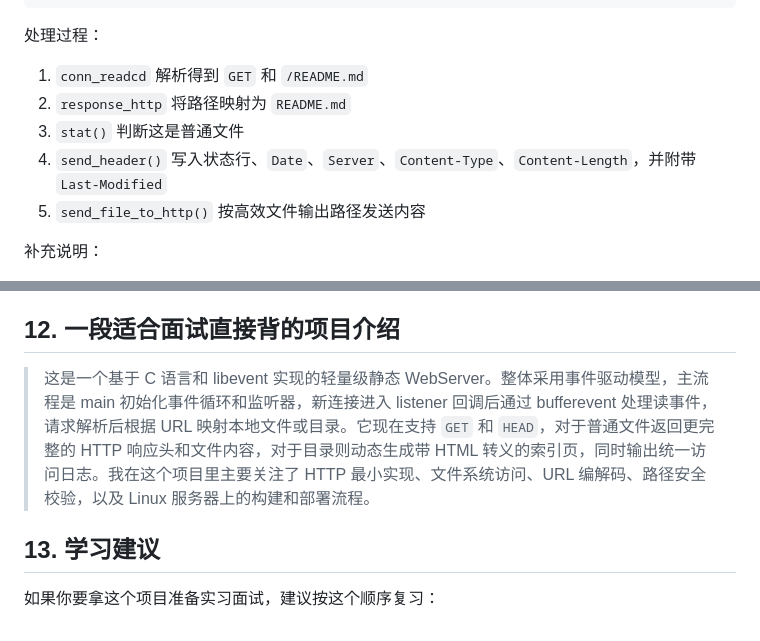
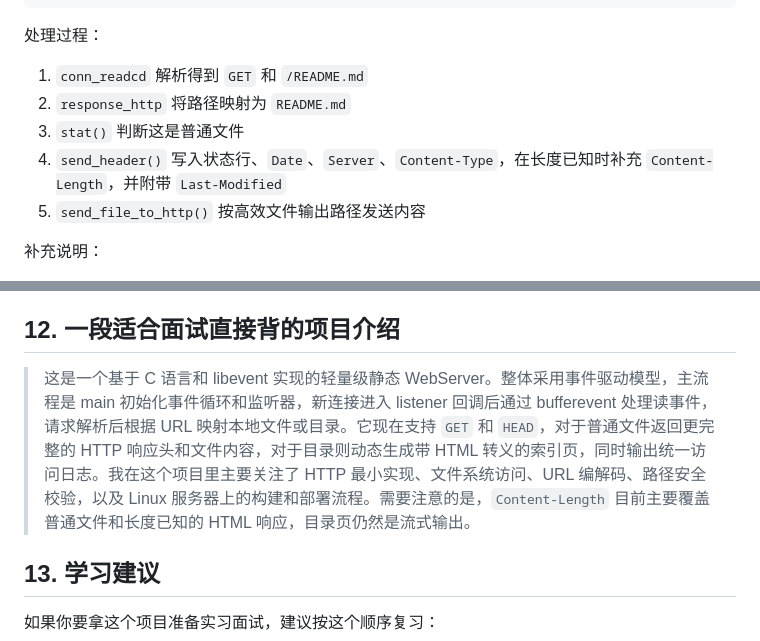
Before and after one commit to PGwind/WebServer, a Markdown page: learn.md, 2 parts joined by grey strips. Rendered like a GitHub page.

```diff
--- a/learn.md
+++ b/learn.md
@@ -282,7 +284,7 @@ GET /README.md HTTP/1.1
 1. `conn_readcd` 解析得到 `GET` 和 `/README.md`
 2. `response_http` 将路径映射为 `README.md`
 3. `stat()` 判断这是普通文件
-4. `send_header()` 写入状态行、`Date`、`Server`、`Content-Type`、`Content-Length`，并附带 `Last-Modified`
+4. `send_header()` 写入状态行、`Date`、`Server`、`Content-Type`，在长度已知时补充 `Content-Length`，并附带 `Last-Modified`
 5. `send_file_to_http()` 按高效文件输出路径发送内容
 
 补充说明：
@@ -484,7 +486,7 @@ GET /not_found.html HTTP/1.1
 
 ## 12. 一段适合面试直接背的项目介绍
 
-> 这是一个基于 C 语言和 libevent 实现的轻量级静态 WebServer。整体采用事件驱动模型，主流程是 main 初始化事件循环和监听器，新连接进入 listener 回调后通过 bufferevent 处理读事件，请求解析后根据 URL 映射本地文件或目录。它现在支持 `GET` 和 `HEAD`，对于普通文件返回更完整的 HTTP 响应头和文件内容，对于目录则动态生成带 HTML 转义的索引页，同时输出统一访问日志。我在这个项目里主要关注了 HTTP 最小实现、文件系统访问、URL 编解码、路径安全校验，以及 Linux 服务器上的构建和部署流程。
+> 这是一个基于 C 语言和 libevent 实现的轻量级静态 WebServer。整体采用事件驱动模型，主流程是 main 初始化事件循环和监听器，新连接进入 listener 回调后通过 bufferevent 处理读事件，请求解析后根据 URL 映射本地文件或目录。它现在支持 `GET` 和 `HEAD`，对于普通文件返回更完整的 HTTP 响应头和文件内容，对于目录则动态生成带 HTML 转义的索引页，同时输出统一访问日志。我在这个项目里主要关注了 HTTP 最小实现、文件系统访问、URL 编解码、路径安全校验，以及 Linux 服务器上的构建和部署流程。需要注意的是，`Content-Length` 目前主要覆盖普通文件和长度已知的 HTML 响应，目录页仍然是流式输出。
 
 ## 13. 学习建议
 
```
Also changed, not shown: other parts of learn.md (+6 -4 lines).
